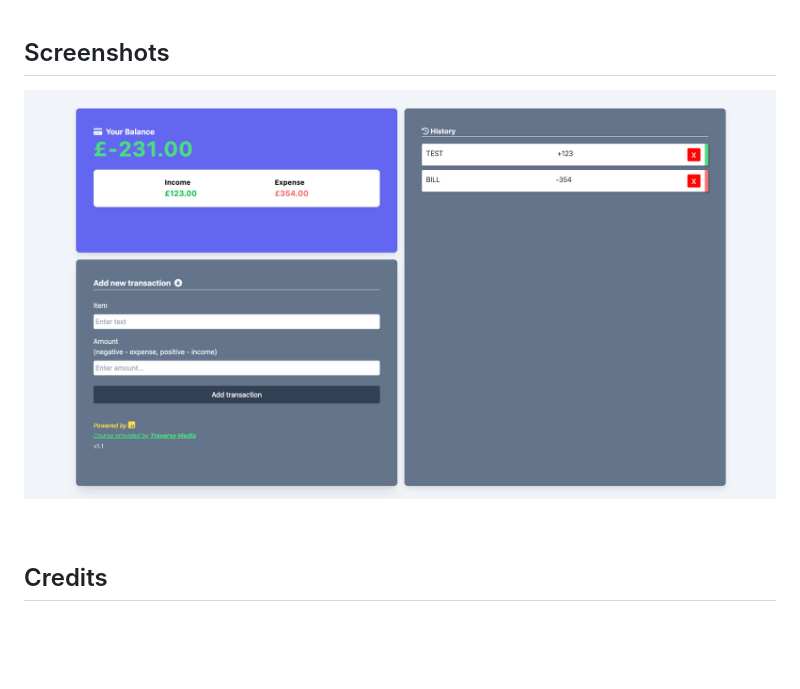
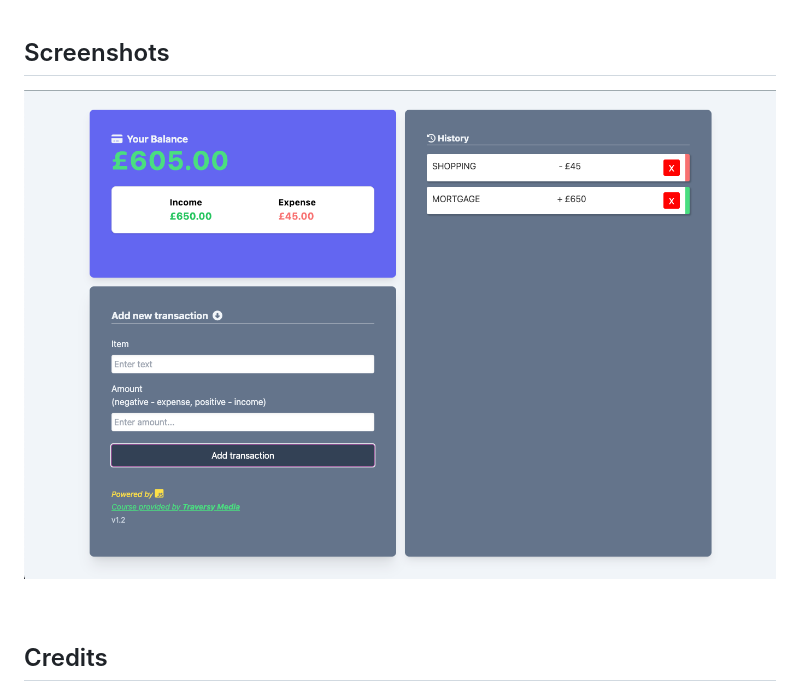
Before and after one commit to shaky411/expense-tracker, a Markdown page: README.md, the part around the change. Drawn GitHub-style; pictures changed too: assets/Screenshot 2023-05-09 at 14.04.08.png (added); blank space fills up the shorter version.

Commit message:
updated screenshot

```diff
--- a/README.md
+++ b/README.md
@@ -27,7 +27,7 @@ Visit the application here: https://shaky411.github.io/expense-tracker/
 
 ## Screenshots
 
-![Alt text](assets/Screenshot%202023-05-09%20at%2012.05.43.png)
+![Alt text](assets/Screenshot%202023-05-09%20at%2014.04.08.png)
 
 <br>
 
```
